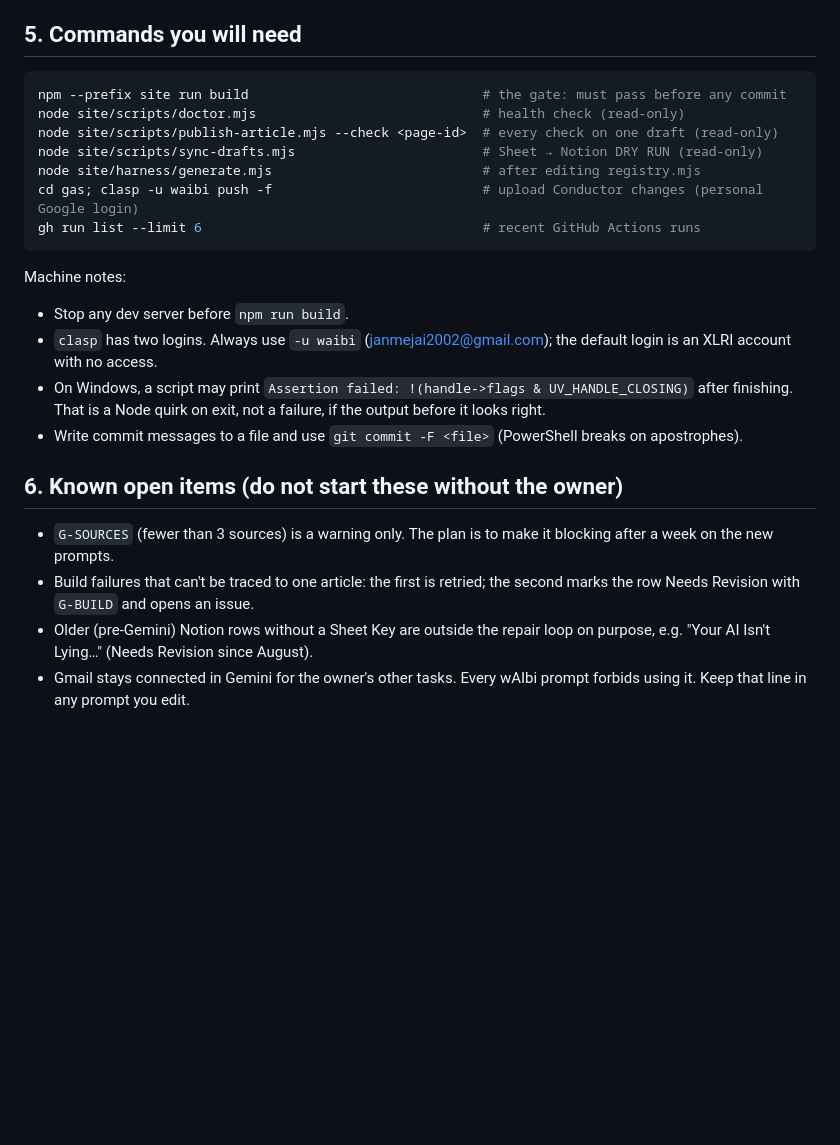
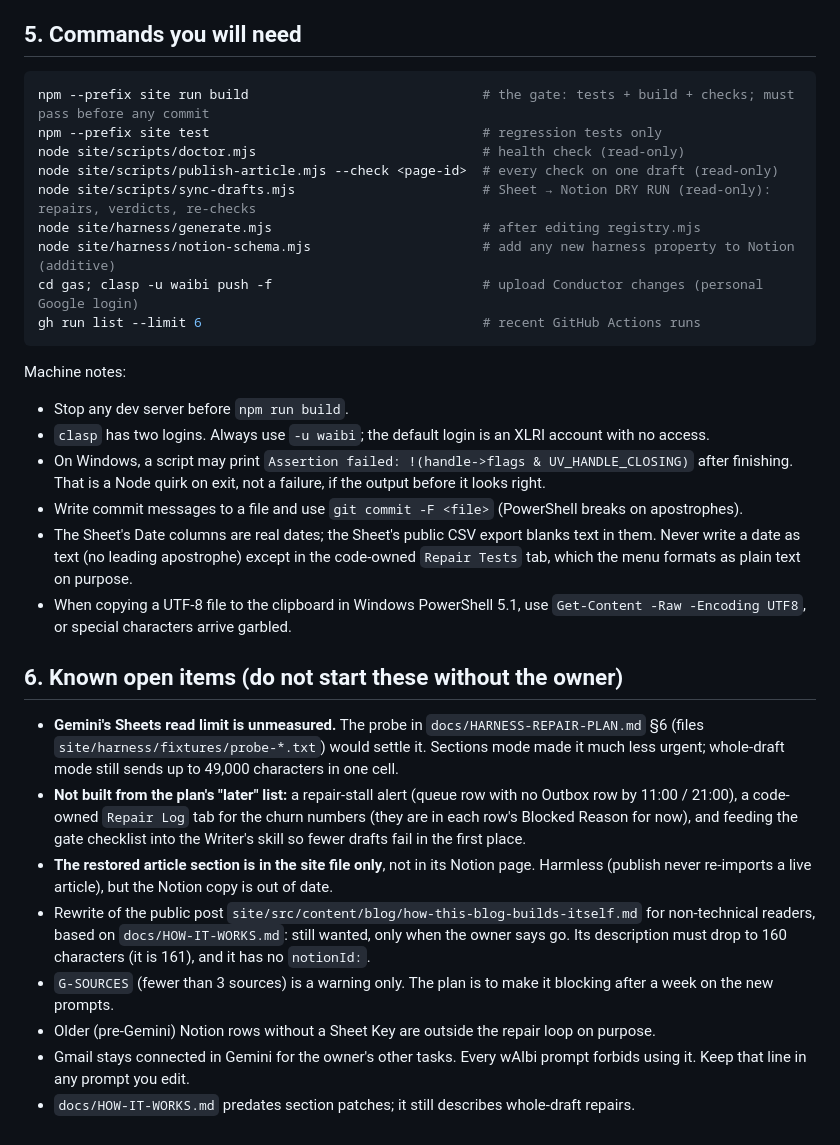
Before and after one commit to janmejai2002/janmejai2002.github.io, a Markdown page: docs/AGY-HANDOFF.md, the part around one of its changes. Drawn GitHub-style; blank space fills up the shorter version.

````diff
--- a/docs/AGY-HANDOFF.md
+++ b/docs/AGY-HANDOFF.md
@@ -90,24 +77,32 @@ Each issue has the Notion page link, the failure codes and the standard fix. To
 ## 5. Commands you will need
 
 ```powershell
-npm --prefix site run build                              # the gate: must pass before any commit
+npm --prefix site run build                              # the gate: tests + build + checks; must pass before any commit
+npm --prefix site test                                   # regression tests only
 node site/scripts/doctor.mjs                             # health check (read-only)
 node site/scripts/publish-article.mjs --check <page-id>  # every check on one draft (read-only)
-node site/scripts/sync-drafts.mjs                        # Sheet → Notion DRY RUN (read-only)
+node site/scripts/sync-drafts.mjs                        # Sheet → Notion DRY RUN (read-only): repairs, verdicts, re-checks
 node site/harness/generate.mjs                           # after editing registry.mjs
+node site/harness/notion-schema.mjs                      # add any new harness property to Notion (additive)
 cd gas; clasp -u waibi push -f                           # upload Conductor changes (personal Google login)
 gh run list --limit 6                                    # recent GitHub Actions runs
 ```
 
 Machine notes:
 - Stop any dev server before `npm run build`.
-- `clasp` has two logins. Always use `-u waibi` (janmejai2002@gmail.com); the default login is an XLRI account with no access.
+- `clasp` has two logins. Always use `-u waibi`; the default login is an XLRI account with no access.
 - On Windows, a script may print `Assertion failed: !(handle->flags & UV_HANDLE_CLOSING)` after finishing. That is a Node quirk on exit, not a failure, if the output before it looks right.
 - Write commit messages to a file and use `git commit -F <file>` (PowerShell breaks on apostrophes).
+- The Sheet's Date columns are real dates; the Sheet's public CSV export blanks text in them. Never write a date as text (no leading apostrophe) except in the code-owned `Repair Tests` tab, which the menu formats as plain text on purpose.
+- When copying a UTF-8 file to the clipboard in Windows PowerShell 5.1, use `Get-Content -Raw -Encoding UTF8`, or special characters arrive garbled.
 
 ## 6. Known open items (do not start these without the owner)
 
+- **Gemini's Sheets read limit is unmeasured.** The probe in `docs/HARNESS-REPAIR-PLAN.md` §6 (files `site/harness/fixtures/probe-*.txt`) would settle it. Sections mode made it much less urgent; whole-draft mode still sends up to 49,000 characters in one cell.
+- **Not built from the plan's "later" list:** a repair-stall alert (queue row with no Outbox row by 11:00 / 21:00), a code-owned `Repair Log` tab for the churn numbers (they are in each row's Blocked Reason for now), and feeding the gate checklist into the Writer's skill so fewer drafts fail in the first place.
+- **The restored article section is in the site file only**, not in its Notion page. Harmless (publish never re-imports a live article), but the Notion copy is out of date.
+- Rewrite of the public post `site/src/content/blog/how-this-blog-builds-itself.md` for non-technical readers, based on `docs/HOW-IT-WORKS.md`: still wanted, only when the owner says go. Its description must drop to 160 characters (it is 161), and it has no `notionId:`.
 - `G-SOURCES` (fewer than 3 sources) is a warning only. The plan is to make it blocking after a week on the new prompts.
-- Build failures that can't be traced to one article: the first is retried; the second marks the row Needs Revision with `G-BUILD` and opens an issue.
-- Older (pre-Gemini) Notion rows without a Sheet Key are outside the repair loop on purpose, e.g. "Your AI Isn't Lying…" (Needs Revision since August).
+- Older (pre-Gemini) Notion rows without a Sheet Key are outside the repair loop on purpose.
 - Gmail stays connected in Gemini for the owner's other tasks. Every wAIbi prompt forbids using it. Keep that line in any prompt you edit.
+- `docs/HOW-IT-WORKS.md` predates section patches; it still describes whole-draft repairs.
````
Also changed, not shown: other parts of docs/AGY-HANDOFF.md (+37 -50 lines).
